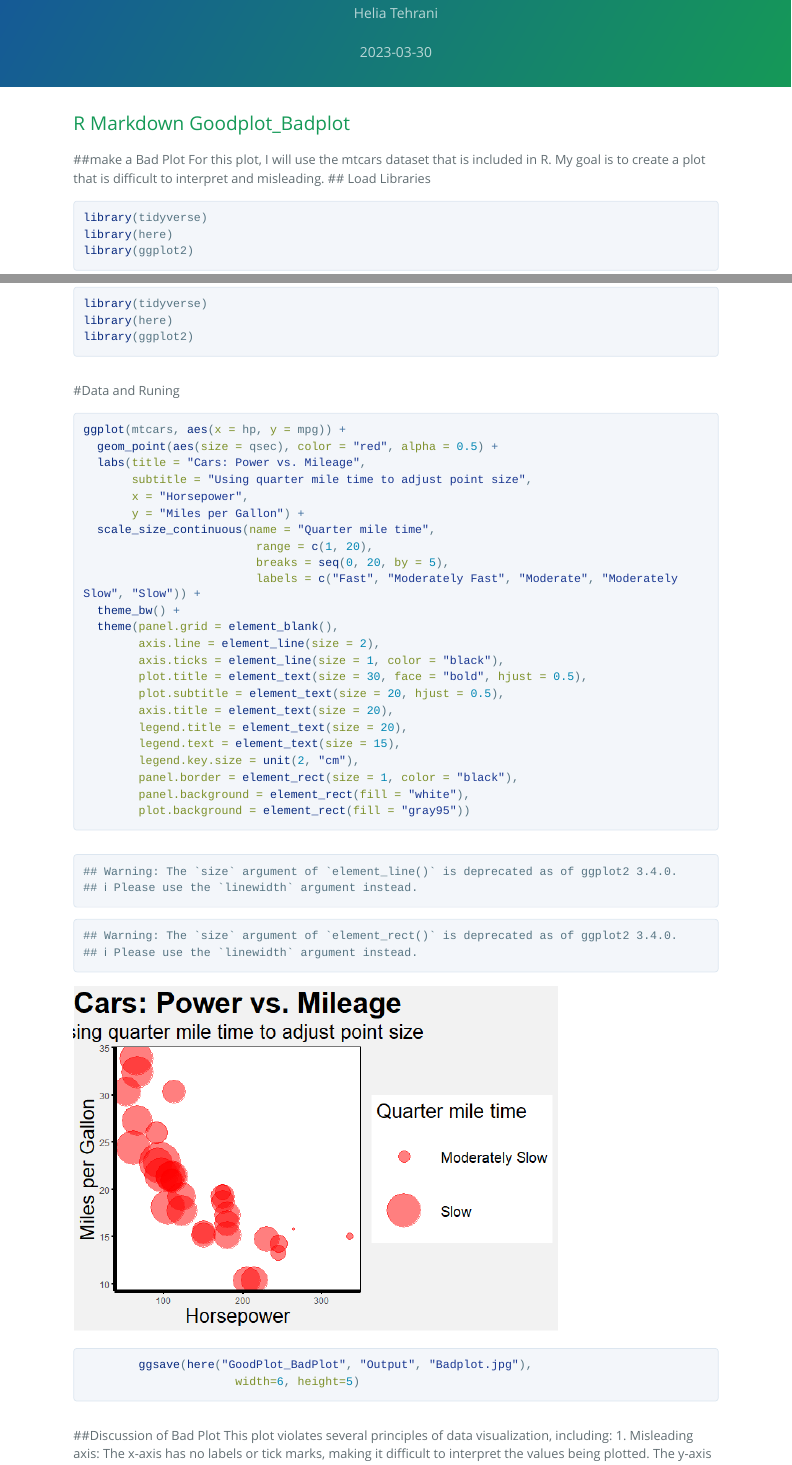
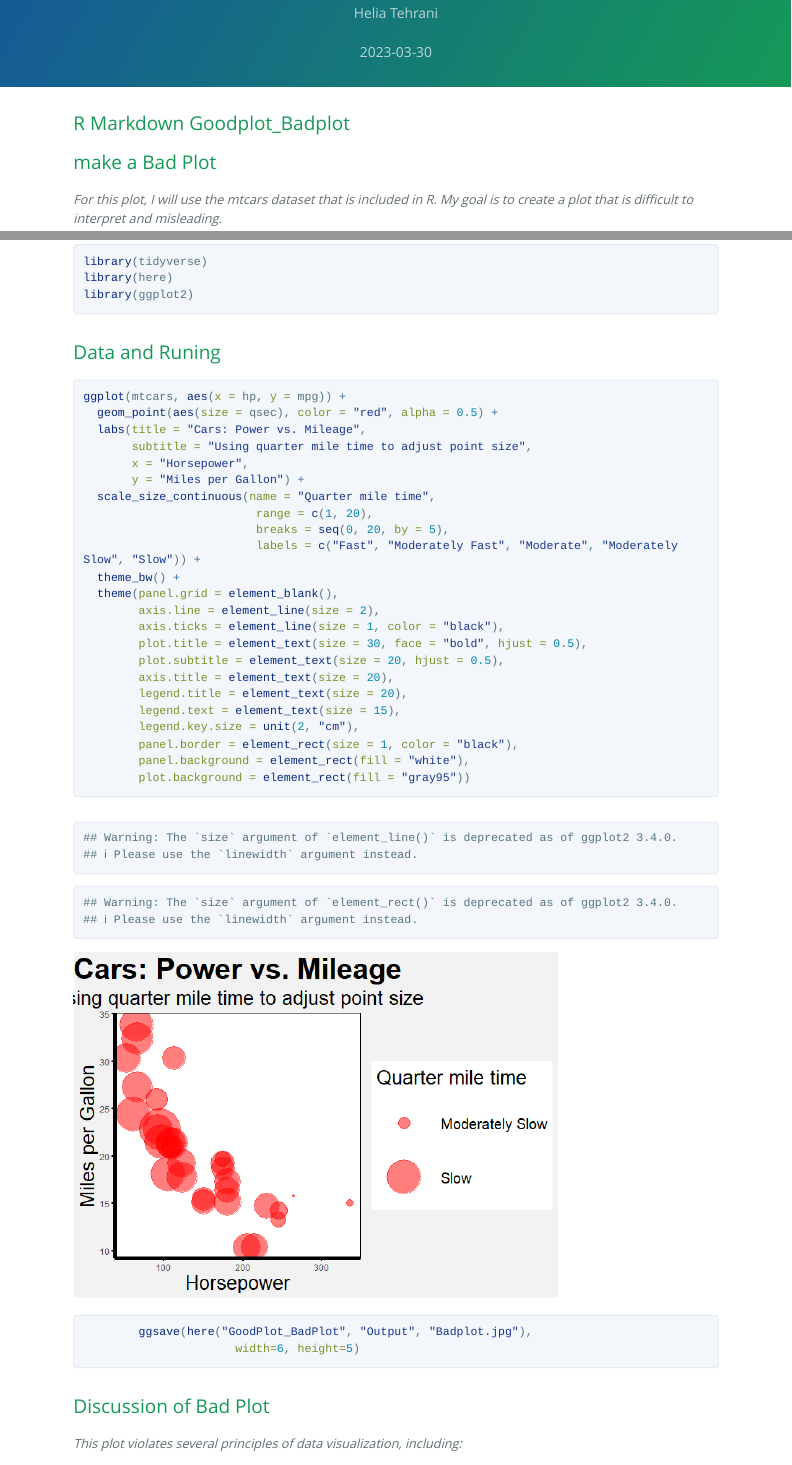
Before and after one commit to Biol551-CSUN/Tehrani, an R Markdown document (Goodplot_Badplot/Scripts.Rmd): the page in a window 1100 px wide, from 90 px down, and a second part further down, joined at a grey line. The pictures show the output file Goodplot_Badplot/Scripts.html that the author committed with the source, opened offline; long lines of code are wrapped.

Commit message:
my final Goodplot/Badplot Scripts and outputs.

````diff
--- a/Goodplot_Badplot/Scripts.Rmd
+++ b/Goodplot_Badplot/Scripts.Rmd
@@ -15,15 +15,19 @@ knitr::opts_chunk$set(echo = TRUE,
                       Warning=FALSE,
                       fig.path = "../Output/")
 ```
-##make a Bad Plot
-For this plot, I will use the mtcars dataset that is included in R. My goal is to create a plot that is difficult to interpret and misleading.
+## make a Bad Plot
+
+*For this plot, I will use the mtcars dataset that is included in R. My goal is to create a plot that is difficult to interpret and misleading.*
+
 ## Load Libraries
 ```{r}
 library(tidyverse)
 library(here)
 library(ggplot2)
 ```
-#Data and Runing
+
+## Data and Runing
+
 ```{r}
 ggplot(mtcars, aes(x = hp, y = mpg)) +
   geom_point(aes(size = qsec), color = "red", alpha = 0.5) +
@@ -52,5 +56,6 @@ ggplot(mtcars, aes(x = hp, y = mpg)) +
                       width=6, height=5)
 
 ```
-##Discussion of Bad Plot
-This plot violates several principles of data visualization, including:
+## Discussion of Bad Plot
+
+*This plot violates several principles of data visualization, including:*
````
Also changed, not shown: Goodplot_Badplot/Scripts.html, Output/unnamed-chunk-2-1.png (added), Output/unnamed-chunk-3-1.png (added), Goodplot_Badplot/Scripts.Rmd (16 more changed lines).
